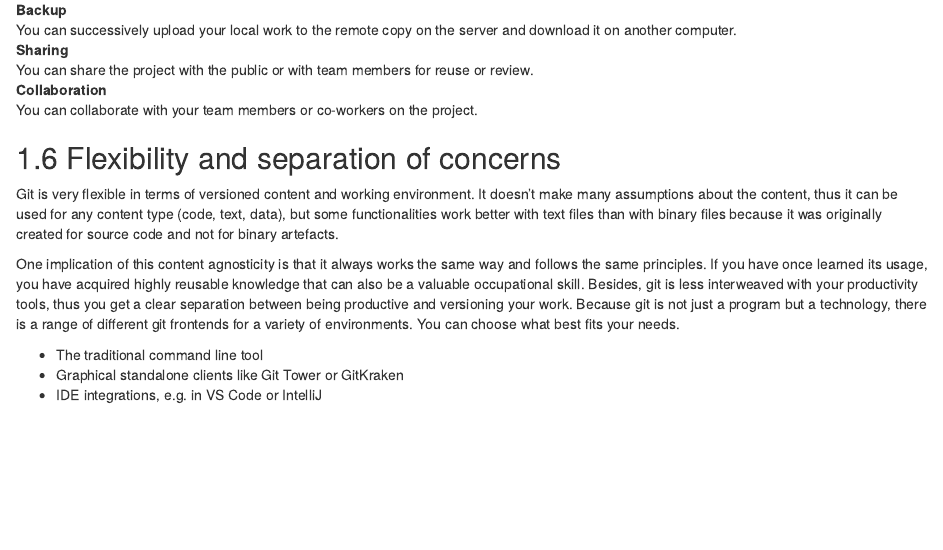
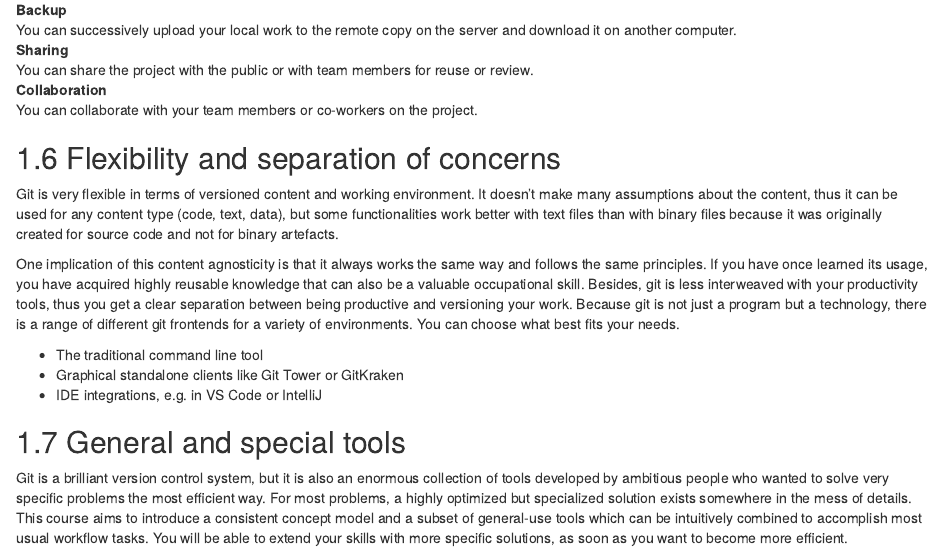
Before and after one commit to sfb-135-nowa/version-control, an R Markdown document (source/handout/01-02-motivation.Rmd): the page in a window 1100 px wide, from 840 px down. Rendered offline with R 4.5, knitr and Pandoc, with nearby package versions; drawn as R Markdown's standard HTML page in place of the format the file asks for.

Commit message:
Handout: Add learning goal to motivation chapter

```diff
--- a/source/handout/01-02-motivation.Rmd
+++ b/source/handout/01-02-motivation.Rmd
@@ -70,3 +70,10 @@ You can choose what best fits your needs.
 - The traditional command line tool
 - Graphical standalone clients like Git Tower or GitKraken
 - IDE integrations, e.g. in VS Code or IntelliJ
+
+## General and special tools
+
+Git is a brilliant version control system, but it is also an enormous collection of tools developed by ambitious people who wanted to solve very specific problems the most efficient way.
+For most problems, a highly optimized but specialized solution exists somewhere in the mess of details.
+This course aims to introduce a consistent concept model and a subset of general-use tools which can be intuitively combined to accomplish most usual workflow tasks.
+You will be able to extend your skills with more specific solutions, as soon as you want to become more efficient.
```
